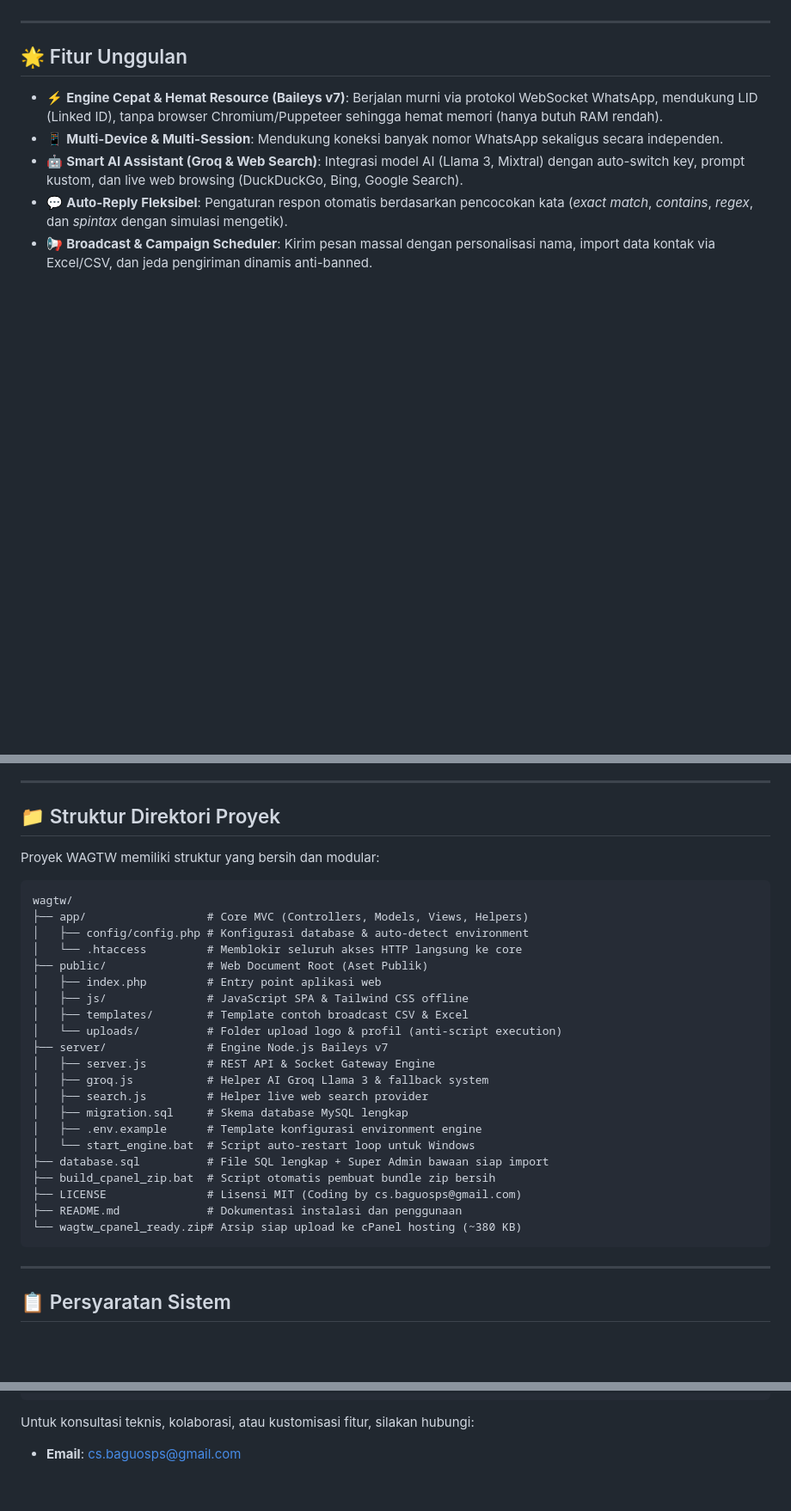
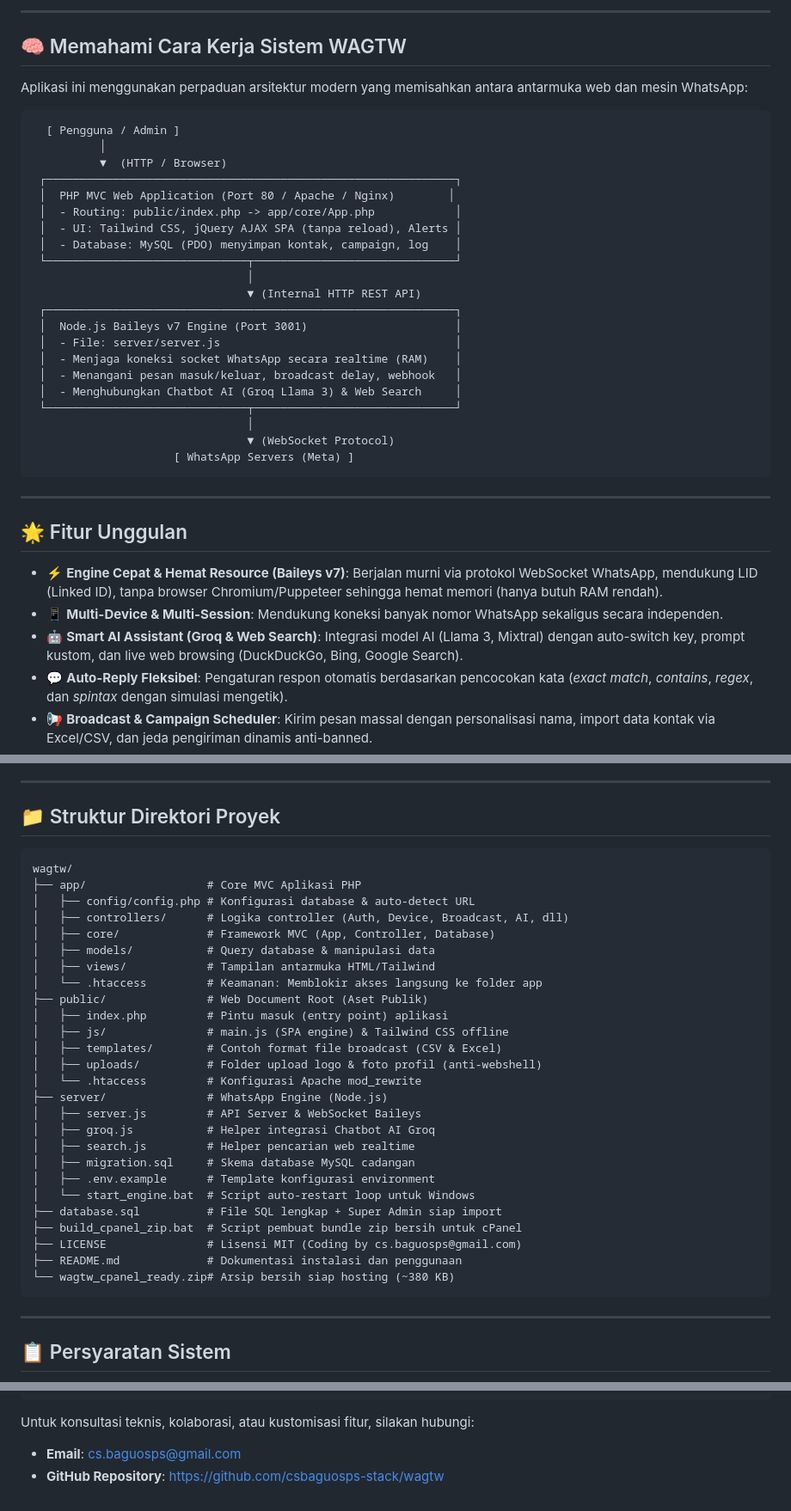
Before and after one commit to csbaguosps-stack/wagtw, a Markdown page: README.md, 3 parts joined by grey strips. Shown at 86% size. Rendered like a GitHub page; blank space fills up the shorter version.

Commit message:
docs: Add beginner quick start guide, system architecture, and troubleshooting to README

````diff
--- a/README.md
+++ b/README.md
@@ -12,3 +84,32 @@
+---
+
+## 🧠 Memahami Cara Kerja Sistem WAGTW
+
+Aplikasi ini menggunakan perpaduan arsitektur modern yang memisahkan antara antarmuka web dan mesin WhatsApp:
+
+```text
+  [ Pengguna / Admin ]
+          │
+          ▼  (HTTP / Browser)
+ ┌─────────────────────────────────────────────────────────────┐
+ │  PHP MVC Web Application (Port 80 / Apache / Nginx)        │
+ │  - Routing: public/index.php -> app/core/App.php            │
+ │  - UI: Tailwind CSS, jQuery AJAX SPA (tanpa reload), Alerts │
+ │  - Database: MySQL (PDO) menyimpan kontak, campaign, log    │
+ └──────────────────────────────┬──────────────────────────────┘
+                                │
+                                ▼ (Internal HTTP REST API)
+ ┌─────────────────────────────────────────────────────────────┐
+ │  Node.js Baileys v7 Engine (Port 3001)                      │
+ │  - File: server/server.js                                   │
+ │  - Menjaga koneksi socket WhatsApp secara realtime (RAM)    │
+ │  - Menangani pesan masuk/keluar, broadcast delay, webhook   │
+ │  - Menghubungkan Chatbot AI (Groq Llama 3) & Web Search     │
+ └──────────────────────────────┬──────────────────────────────┘
+                                │
+                                ▼ (WebSocket Protocol)
+                     [ WhatsApp Servers (Meta) ]
+```
 
 ---
 
@@ -27,30 +128,33 @@
 
 ## 📁 Struktur Direktori Proyek
 
-Proyek WAGTW memiliki struktur yang bersih dan modular:
-
 ```text
 wagtw/
-├── app/                  # Core MVC (Controllers, Models, Views, Helpers)
-│   ├── config/config.php # Konfigurasi database & auto-detect environment
-│   └── .htaccess         # Memblokir seluruh akses HTTP langsung ke core
+├── app/                  # Core MVC Aplikasi PHP
+│   ├── config/config.php # Konfigurasi database & auto-detect URL
+│   ├── controllers/      # Logika controller (Auth, Device, Broadcast, AI, dll)
+│   ├── core/             # Framework MVC (App, Controller, Database)
+│   ├── models/           # Query database & manipulasi data
+│   ├── views/            # Tampilan antarmuka HTML/Tailwind
+│   └── .htaccess         # Keamanan: Memblokir akses langsung ke folder app
 ├── public/               # Web Document Root (Aset Publik)
-│   ├── index.php         # Entry point aplikasi web
-│   ├── js/               # JavaScript SPA & Tailwind CSS offline
-│   ├── templates/        # Template contoh broadcast CSV & Excel
-│   └── uploads/          # Folder upload logo & profil (anti-script execution)
-├── server/               # Engine Node.js Baileys v7
-│   ├── server.js         # REST API & Socket Gateway Engine
-│   ├── groq.js           # Helper AI Groq Llama 3 & fallback system
-│   ├── search.js         # Helper live web search provider
-│   ├── migration.sql     # Skema database MySQL lengkap
-│   ├── .env.example      # Template konfigurasi environment engine
+│   ├── index.php         # Pintu masuk (entry point) aplikasi
+│   ├── js/               # main.js (SPA engine) & Tailwind CSS offline
+│   ├── templates/        # Contoh format file broadcast (CSV & Excel)
+│   ├── uploads/          # Folder upload logo & foto profil (anti-webshell)
+│   └── .htaccess         # Konfigurasi Apache mod_rewrite
+├── server/               # WhatsApp Engine (Node.js)
+│   ├── server.js         # API Server & WebSocket Baileys
+│   ├── groq.js           # Helper integrasi Chatbot AI Groq
+│   ├── search.js         # Helper pencarian web realtime
+│   ├── migration.sql     # Skema database MySQL cadangan
+│   ├── .env.example      # Template konfigurasi environment
 │   └── start_engine.bat  # Script auto-restart loop untuk Windows
-├── database.sql          # File SQL lengkap + Super Admin bawaan siap import
-├── build_cpanel_zip.bat  # Script otomatis pembuat bundle zip bersih
+├── database.sql          # File SQL lengkap + Super Admin siap import
+├── build_cpanel_zip.bat  # Script pembuat bundle zip bersih untuk cPanel
 ├── LICENSE               # Lisensi MIT (Coding by cs.baguosps@gmail.com)
 ├── README.md             # Dokumentasi instalasi dan penggunaan
-└── wagtw_cpanel_ready.zip# Arsip siap upload ke cPanel hosting (~380 KB)
+└── wagtw_cpanel_ready.zip# Arsip bersih siap hosting (~380 KB)
 ```
 
 ---
@@ -287,3 +314,4 @@ Project: WAGTW - WhatsApp Multi-Device Gateway & AI Marketing Platform
 
 Untuk konsultasi teknis, kolaborasi, atau kustomisasi fitur, silakan hubungi:
 - **Email**: [cs.baguosps@gmail.com](mailto:cs.baguosps@gmail.com)
+- **GitHub Repository**: [https://github.com/csbaguosps-stack/wagtw](https://github.com/csbaguosps-stack/wagtw)
````
Also changed, not shown: other parts of README.md (+93 -98 lines).
